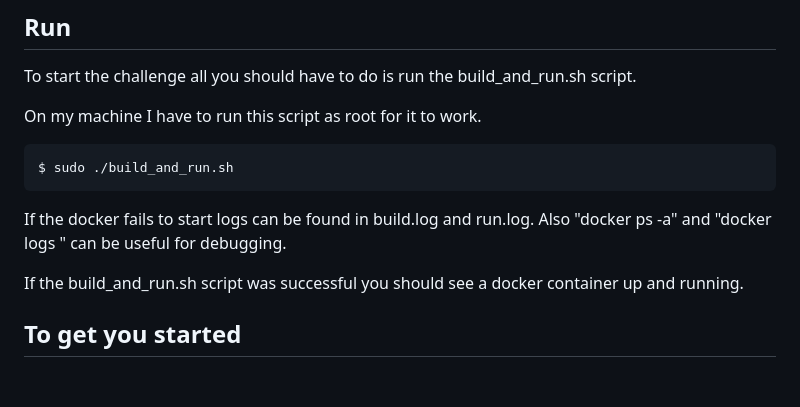
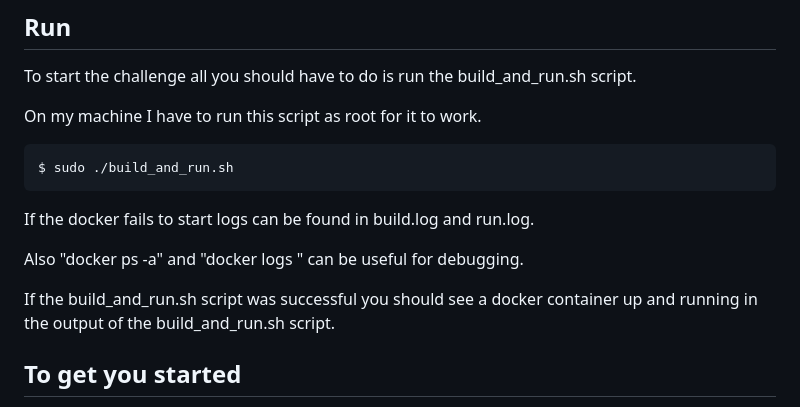
Before and after one commit to WillTh3Beast/DangerZone, a Markdown page: README.md, the part around the change. GitHub-like rendering; blank space fills up the shorter version.

````diff
--- a/README.md
+++ b/README.md
@@ -65,10 +65,11 @@ $ sudo ./build_and_run.sh
 ```
 
 If the docker fails to start logs can be found in build.log and run.log.
+
 Also "docker ps -a" and "docker logs <ID>" can be useful for debugging.
 
 If the build_and_run.sh script was successful you should see a docker container
-up and running.
+up and running in the output of the build_and_run.sh script.
 
 
 ## To get you started
````
